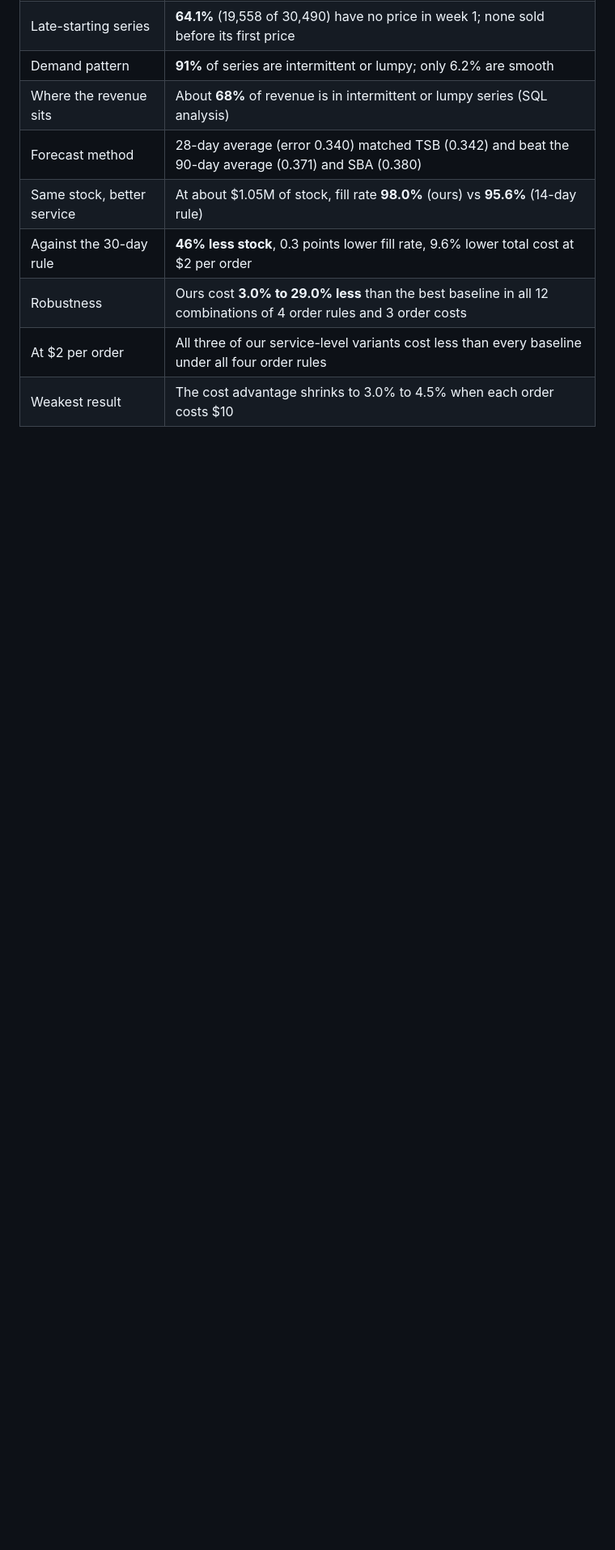
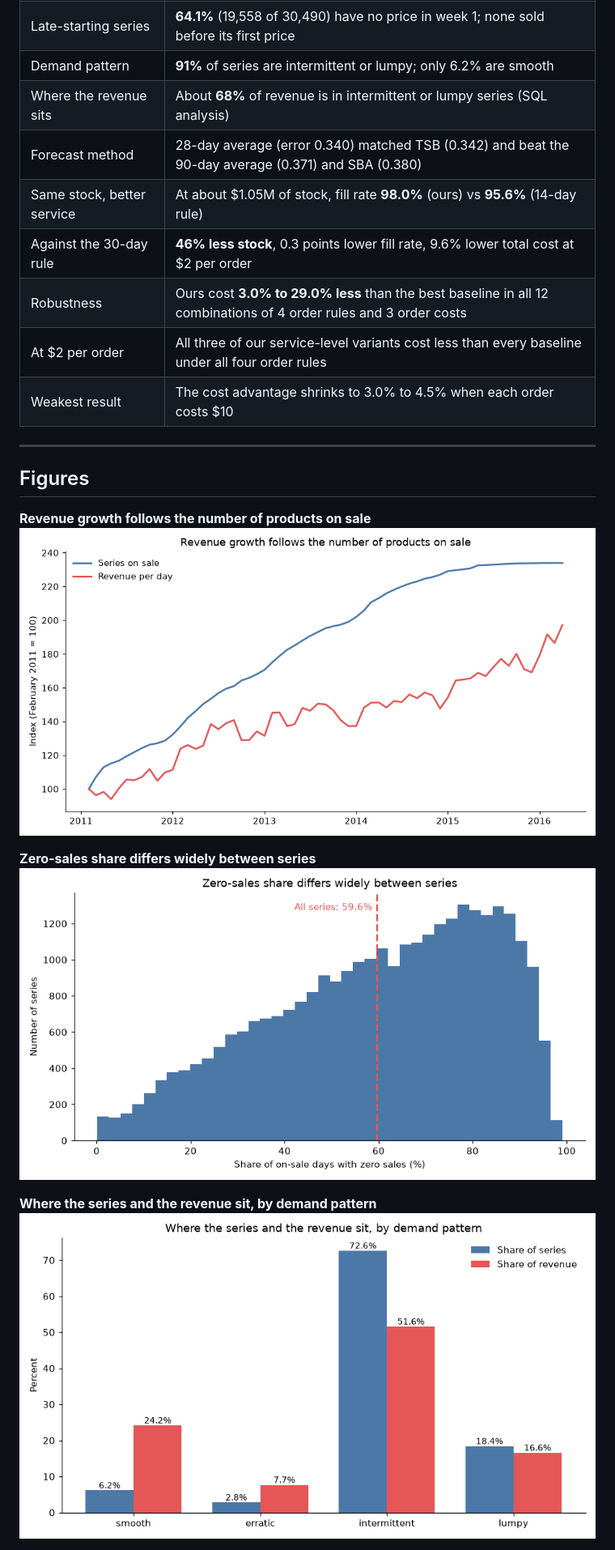
Before and after one commit to AsifShaikh-ui/Inventory_Policy_Engine, a Markdown page: README.md, the part around one of its changes. Shown at 81% size. Drawn GitHub-style; pictures changed too: reports/figures/fig_assortment_growth.png (added), reports/figures/fig_demand_class_revenue.png (added), reports/figures/fig_zero_share_spread.png (added); blank space fills up the shorter version.

Commit message:
Add notebook figures, SQL layer, test

```diff
--- a/README.md
+++ b/README.md
@@ -38,3 +38,17 @@ A store manager has to decide, for every product, when to reorder and how much b
 | Robustness | Ours cost **3.0% to 29.0% less** than the best baseline in all 12 combinations of 4 order rules and 3 order costs |
 | At $2 per order | All three of our service-level variants cost less than every baseline under all four order rules |
 | Weakest result | The cost advantage shrinks to 3.0% to 4.5% when each order costs $10 |
+
+---
+
+## Figures
+
+**Revenue growth follows the number of products on sale**
+![Assortment growth](reports/figures/fig_assortment_growth.png)
+
+**Zero-sales share differs widely between series**
+![Zero share spread](reports/figures/fig_zero_share_spread.png)
+
+**Where the series and the revenue sit, by demand pattern**
+![Demand class and revenue](reports/figures/fig_demand_class_revenue.png)
+
```
Also changed, not shown: other parts of README.md (+8 -1 lines), reports/case_study.md (+10 -0 lines), reports/figures/fig_abc_pareto.png (added), reports/figures/fig_policy_tradeoff.png (added), 3 other files.
